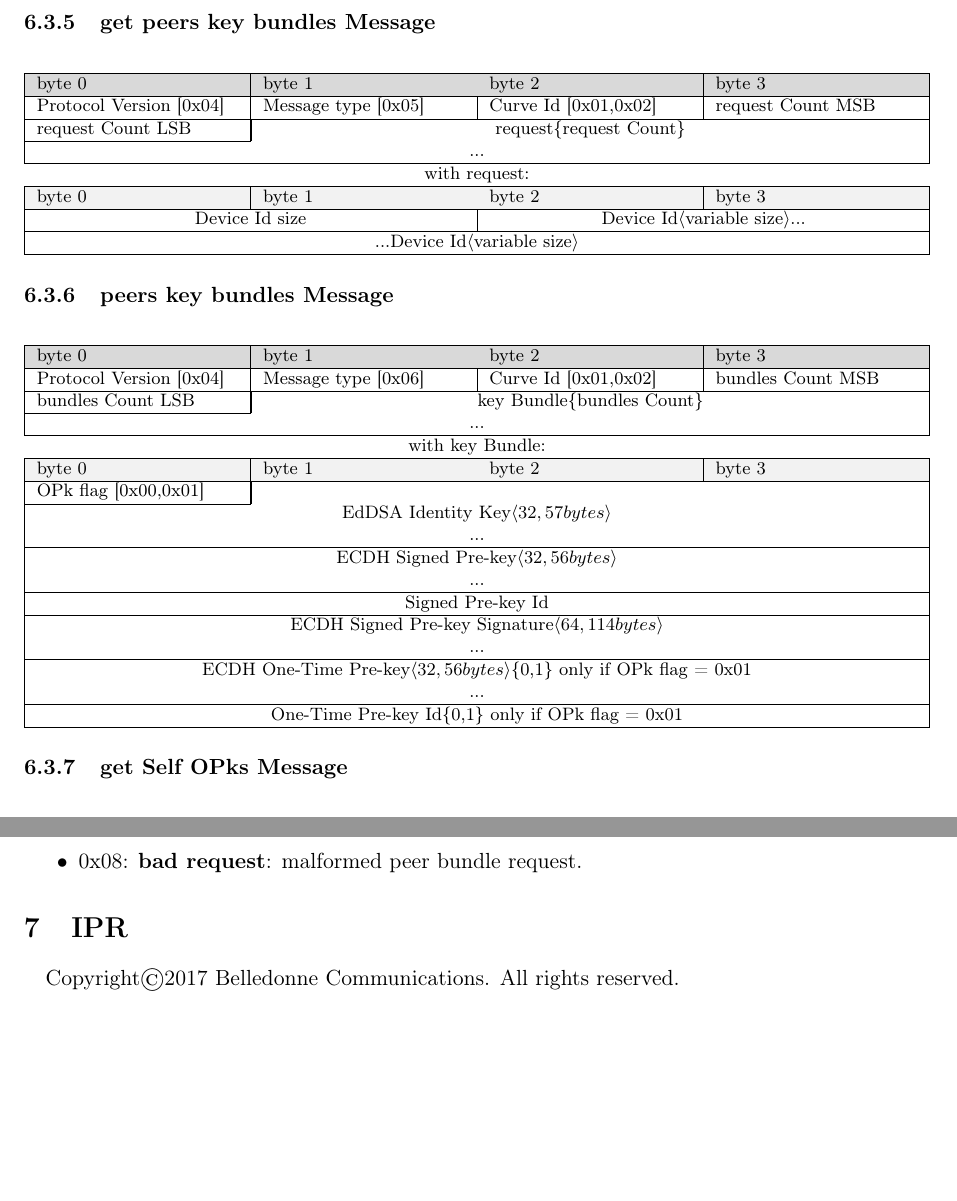
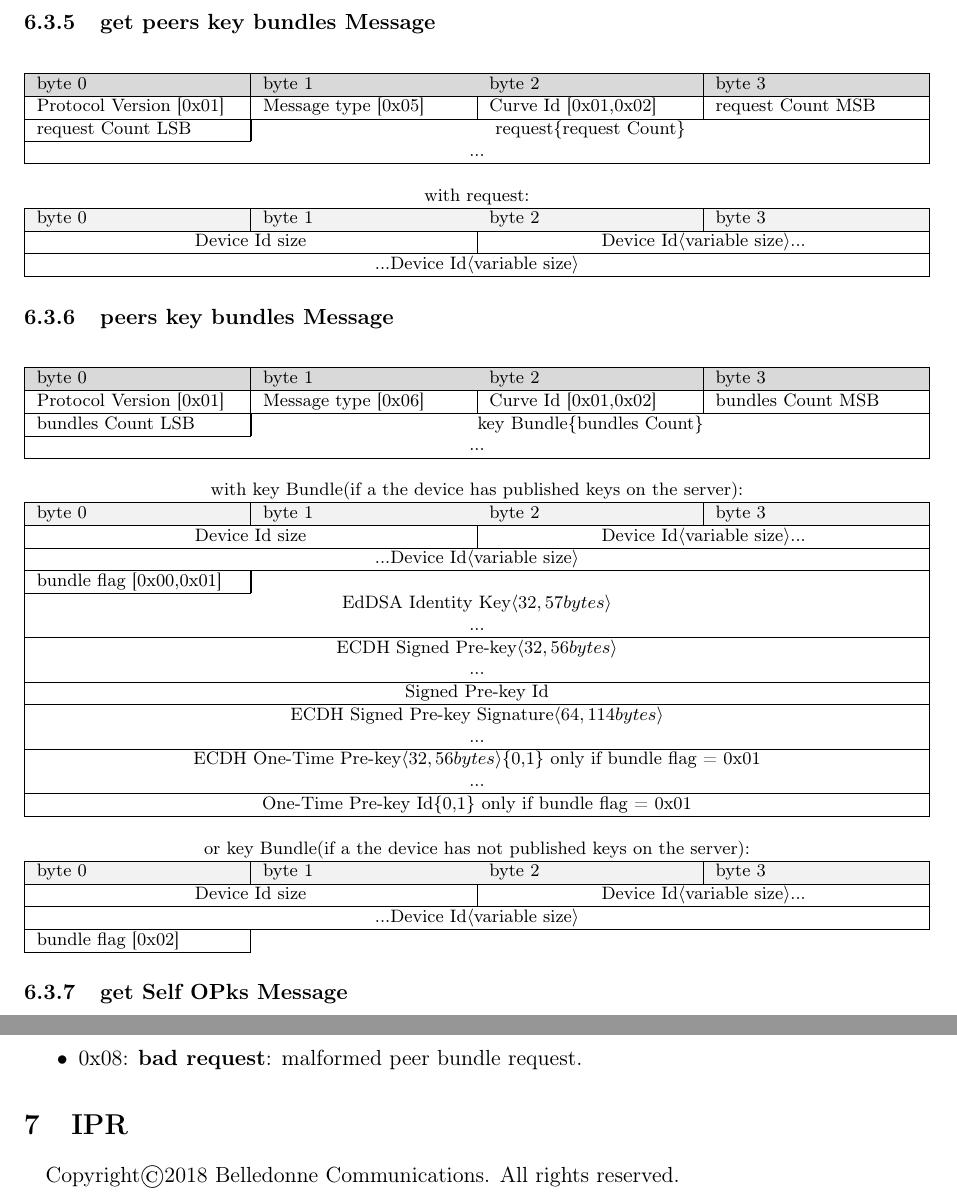
Before and after one commit to BelledonneCommunications/lime, a LaTeX document (lime.tex): two parts of pages 27 and 28 of 29, joined at a grey line, cut so that both start at the same text, the shorter picture padded with empty space. Compiled offline with pdfLaTeX.

Commit message:
Update design doc - X3DH protocol modified by previous commit - fix errors in the X3DH protocol packets description - update copyright

```diff
--- a/lime.tex
+++ b/lime.tex
@@ -981,12 +982,13 @@ any session-based message encryption algorithm that meets certain conditions.}\t
         \hline
         \cellcolor[gray]{0.85} byte 0 & \cellcolor[gray]{0.85} byte 1 & \cellcolor[gray]{0.85} byte 2 & \cellcolor[gray]{0.85}byte 3\\
         \hline
-        Protocol Version [0x04] & Message type [0x05] & Curve Id [0x01,0x02] & request Count MSB\\
+        Protocol Version [0x01] & Message type [0x05] & Curve Id [0x01,0x02] & request Count MSB\\
         \hline
         request Count LSB & \multicolumn{3}{|c|}{request\{request Count\}}\\
         \cline{1-1}
         \multicolumn{4}{|c|}{...}\\
         \hline
+        \multicolumn{4}{c}{}\\
         \multicolumn{4}{c}{with request:}\\
         \hline
         \cellcolor[gray]{0.95} byte 0 & \cellcolor[gray]{0.95} byte 1 & \cellcolor[gray]{0.95} byte 2 & \cellcolor[gray]{0.95}byte 3\\
@@ -1004,17 +1006,22 @@ any session-based message encryption algorithm that meets certain conditions.}\t
         \hline
         \cellcolor[gray]{0.85} byte 0 & \cellcolor[gray]{0.85} byte 1 & \cellcolor[gray]{0.85} byte 2 & \cellcolor[gray]{0.85}byte 3\\
         \hline
-        Protocol Version [0x04] & Message type [0x06] & Curve Id [0x01,0x02] & bundles Count MSB\\
+        Protocol Version [0x01] & Message type [0x06] & Curve Id [0x01,0x02] & bundles Count MSB\\
         \hline
         bundles Count LSB & \multicolumn{3}{|c|}{key Bundle\{bundles Count\}}\\
         \cline{1-1}
         \multicolumn{4}{|c|}{...}\\
         \hline
-        \multicolumn{4}{c}{with key Bundle:}\\
+        \multicolumn{4}{c}{}\\
+        \multicolumn{4}{c}{with key Bundle(if a the device has published keys on the server):}\\
         \hline
         \cellcolor[gray]{0.95} byte 0 & \cellcolor[gray]{0.95} byte 1 & \cellcolor[gray]{0.95} byte 2 & \cellcolor[gray]{0.95}byte 3\\
         \hline
-        OPk flag [0x00,0x01] & \multicolumn{3}{|c|}{}\\
+        \multicolumn{2}{|c|}{Device Id size}&\multicolumn{2}{|c|}{Device Id$\langle$variable size$\rangle$...}\\
+        \hline
+        \multicolumn{4}{|c|}{...Device Id$\langle$variable size$\rangle$}\\
+        \hline
+        bundle flag [0x00,0x01] & \multicolumn{3}{|c|}{}\\
         \cline{1-1}
         \multicolumn{4}{|c|}{EdDSA Identity Key$\langle 32,57bytes\rangle $}\\
         \multicolumn{4}{|c|}{...}\\
@@ -1027,11 +1034,22 @@ any session-based message encryption algorithm that meets certain conditions.}\t
         \multicolumn{4}{|c|}{ECDH Signed Pre-key Signature$\langle 64,114bytes\rangle $}\\
         \multicolumn{4}{|c|}{...}\\
         \hline
-        \multicolumn{4}{|c|}{ECDH One-Time Pre-key$\langle 32,56bytes\rangle $\{0,1\} only if OPk flag = 0x01}\\
+        \multicolumn{4}{|c|}{ECDH One-Time Pre-key$\langle 32,56bytes\rangle $\{0,1\} only if bundle flag = 0x01}\\
         \multicolumn{4}{|c|}{...}\\
         \hline
-        \multicolumn{4}{|c|}{One-Time Pre-key Id\{0,1\} only if OPk flag = 0x01}\\
+        \multicolumn{4}{|c|}{One-Time Pre-key Id\{0,1\} only if bundle flag = 0x01}\\
         \hline
+        \multicolumn{4}{c}{}\\
+        \multicolumn{4}{c}{or key Bundle(if a the device has not published keys on the server):}\\
+        \hline
+        \cellcolor[gray]{0.95} byte 0 & \cellcolor[gray]{0.95} byte 1 & \cellcolor[gray]{0.95} byte 2 & \cellcolor[gray]{0.95}byte 3\\
+        \hline
+        \multicolumn{2}{|c|}{Device Id size}&\multicolumn{2}{|c|}{Device Id$\langle$variable size$\rangle$...}\\
+        \hline
+        \multicolumn{4}{|c|}{...Device Id$\langle$variable size$\rangle$}\\
+        \hline
+        bundle flag [0x02]\\
+        \cline{1-1}
       \end{tabular}
       \end{center}
 
@@ -1089,7 +1107,7 @@ any session-based message encryption algorithm that meets certain conditions.}\t
       \item 0x08: \textbf{bad request}: malformed peer bundle request.
     \end{itemize}
 \section{IPR}
-  \paragraph*{}Copyright\textcopyright 2017 Belledonne Communications.  All rights reserved.
+  \paragraph*{}Copyright\textcopyright 2018 Belledonne Communications.  All rights reserved.
 \newpage
 \begin{thebibliography}{99}
 
```
Also changed, not shown: lime.pdf, lime.tex (7 more changed lines).
